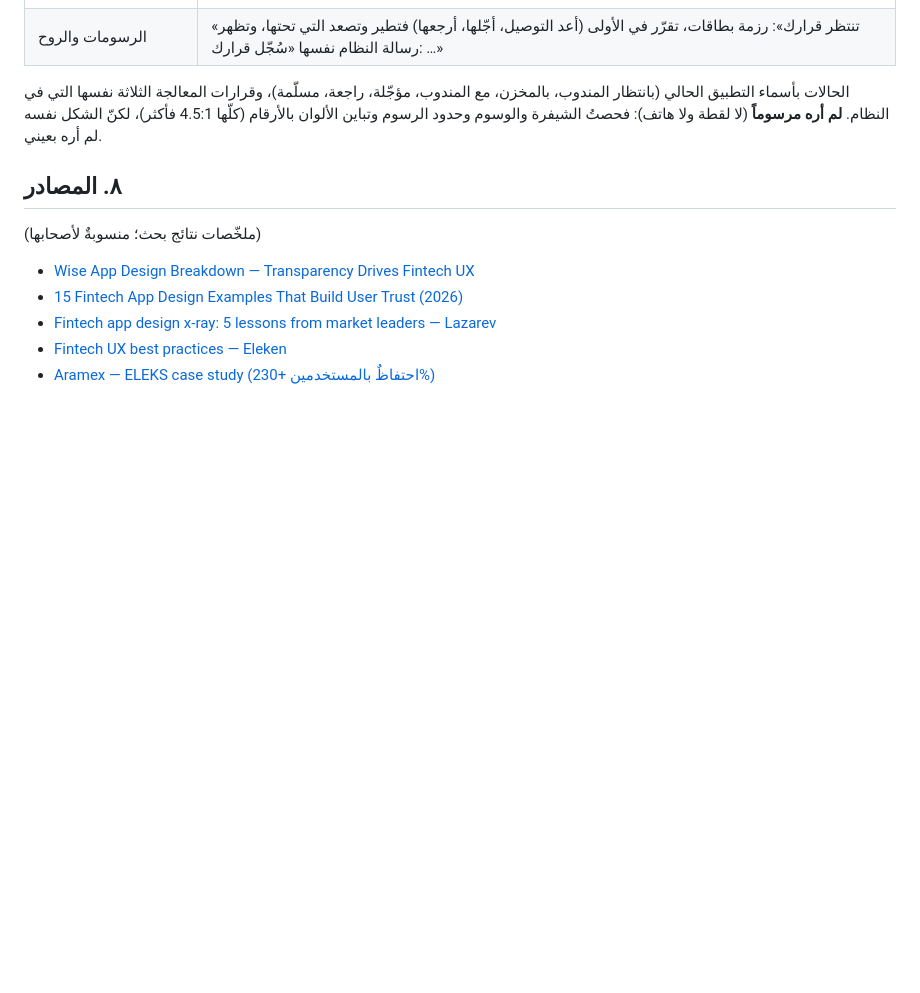
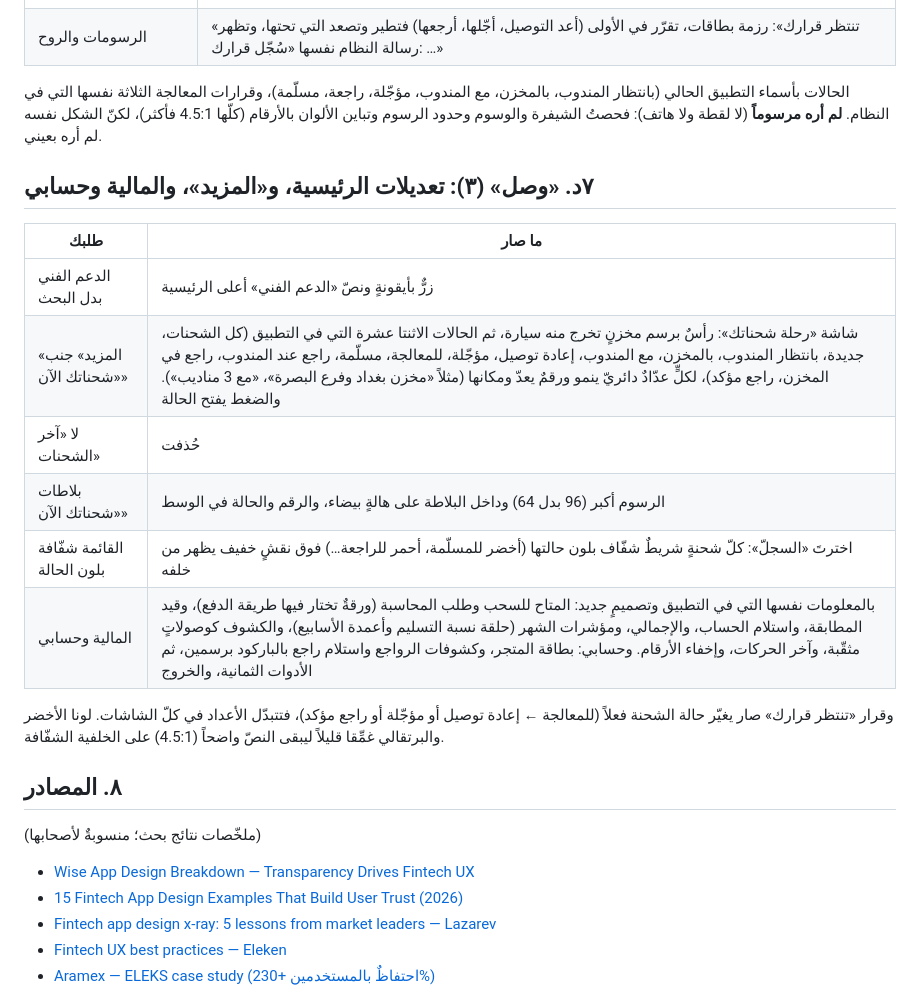
Before and after one commit to xnexgamerx-byte/Zajel, a Markdown page: docs/research/merchant-app-design-round3-2026.md, the part around the change. Rendered like a GitHub page; blank space fills up the shorter version.

Commit message:
بحث تصميم التاجر: «وصل» (٣) — الدعم، و«المزيد» بكلّ الحالات، وقائمة بلون الحالة، والمالية وحسابي
Co-Authored-By: Claude Opus 5.5 <noreply@anthropic.com>
Claude-Session: https://claude.ai/code/session_011MyFYjdxEfnH7Cf76UufxT

```diff
--- a/docs/research/merchant-app-design-round3-2026.md
+++ b/docs/research/merchant-app-design-round3-2026.md
@@ -129,6 +129,20 @@
 الثلاثة نفسها التي في النظام. **لم أره مرسوماً** (لا لقطة ولا هاتف): فحصتُ الشيفرة والوسوم وحدود الرسوم
 وتباين الألوان بالأرقام (كلّها 4.5:1 فأكثر)، لكنّ الشكل نفسه لم أره بعيني.
 
+## ٧د. «وصل» (٣): تعديلات الرئيسية، و«المزيد»، والمالية وحسابي
+
+| طلبك | ما صار |
+|---|---|
+| الدعم الفني بدل البحث | زرٌّ بأيقونةٍ ونصّ «الدعم الفني» أعلى الرئيسية |
+| «المزيد» جنب «شحناتك الآن» | شاشة «رحلة شحناتك»: رأسٌ برسم مخزنٍ تخرج منه سيارة، ثم الحالات الاثنتا عشرة التي في التطبيق (كل الشحنات، جديدة، بانتظار المندوب، بالمخزن، مع المندوب، إعادة توصيل، مؤجّلة، للمعالجة، مسلّمة، راجع عند المندوب، راجع في المخزن، راجع مؤكد)، لكلٍّ عدّادٌ دائريّ ينمو ورقمٌ يعدّ ومكانها (مثلاً «مخزن بغداد وفرع البصرة»، «مع 3 مناديب»). والضغط يفتح الحالة |
+| لا «آخر الشحنات» | حُذفت |
+| بلاطات «شحناتك الآن» | الرسوم أكبر (96 بدل 64) وداخل البلاطة على هالةٍ بيضاء، والرقم والحالة في الوسط |
+| القائمة شفّافة بلون الحالة | اخترتَ «السجلّ»: كلّ شحنةٍ شريطٌ شفّاف بلون حالتها (أخضر للمسلّمة، أحمر للراجعة…) فوق نقشٍ خفيف يظهر من خلفه |
+| المالية وحسابي | بالمعلومات نفسها التي في التطبيق وتصميمٍ جديد: المتاح للسحب وطلب المحاسبة (ورقةٌ تختار فيها طريقة الدفع)، وقيد المطابقة، واستلام الحساب، والإجمالي، ومؤشرات الشهر (حلقة نسبة التسليم وأعمدة الأسابيع)، والكشوف كوصولاتٍ مثقّبة، وآخر الحركات، وإخفاء الأرقام. وحسابي: بطاقة المتجر، وكشوفات الرواجع واستلام راجع بالباركود برسمين، ثم الأدوات الثمانية، والخروج |
+
+وقرار «تنتظر قرارك» صار يغيّر حالة الشحنة فعلاً (للمعالجة ← إعادة توصيل أو مؤجّلة أو راجع مؤكد)، فتتبدّل
+الأعداد في كلّ الشاشات. لونا الأخضر والبرتقالي غمِّقا قليلاً ليبقى النصّ واضحاً (4.5:1) على الخلفية الشفّافة.
+
 ## ٨. المصادر
 
 (ملخّصات نتائج بحث؛ منسوبةٌ لأصحابها)
```
